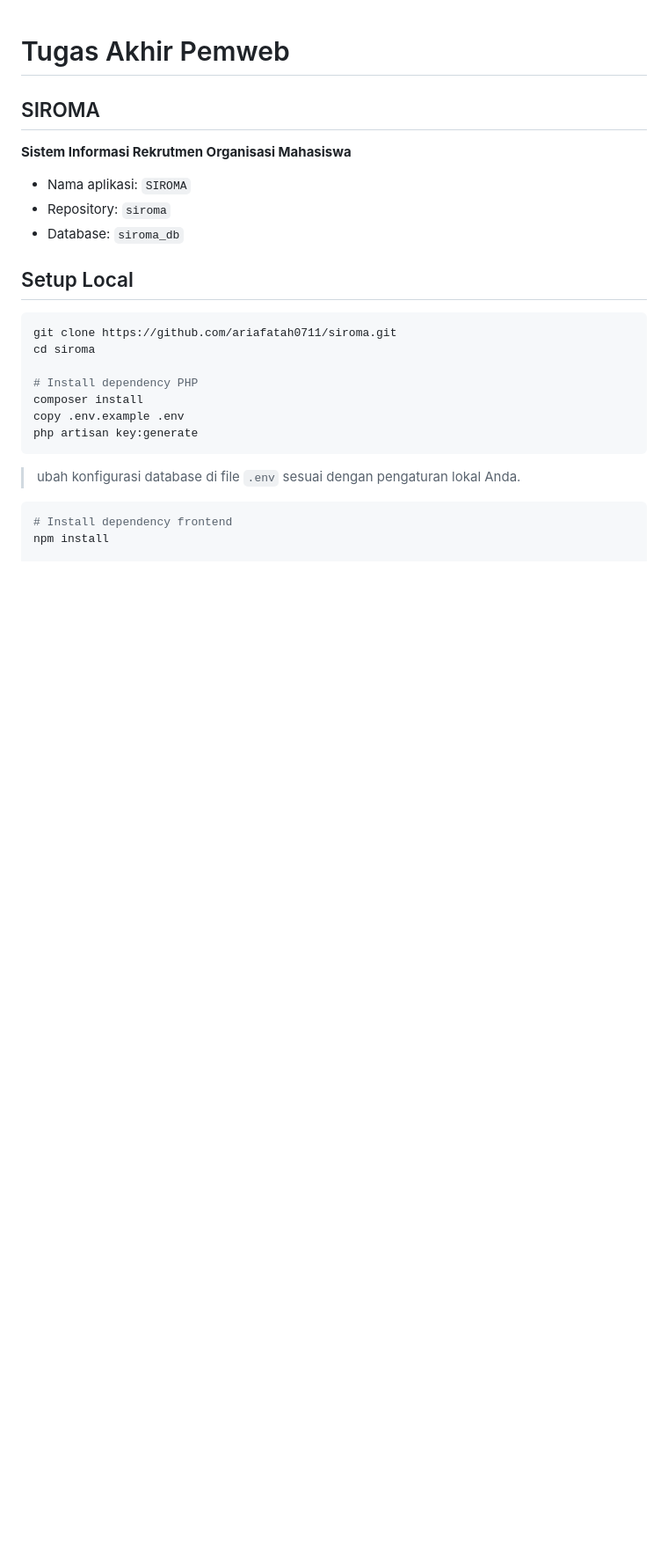
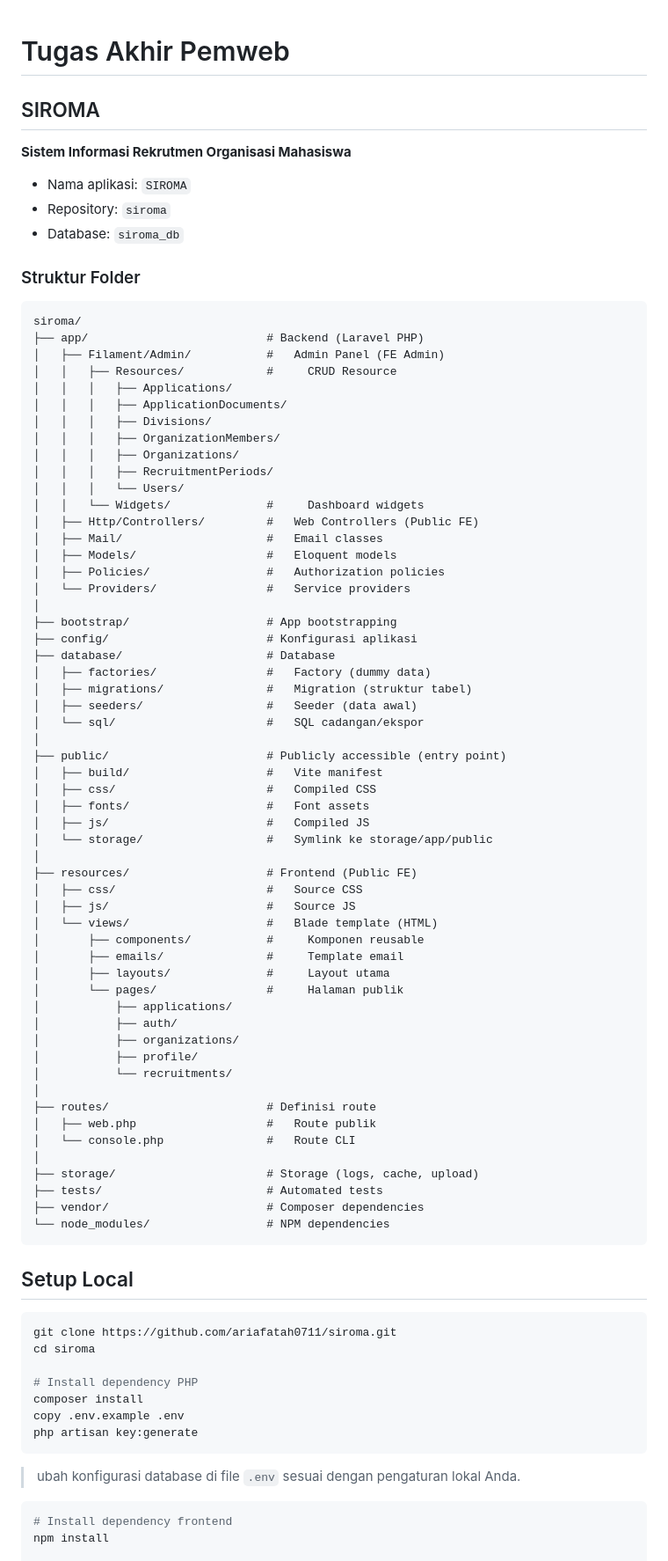
Before and after one commit to ariafatah0711/siroma, a Markdown page: README.md, the part around the change. Shown at 88% size. GitHub-like rendering; blank space fills up the shorter version.

Commit message:
add sturktur folder at README.md

````diff
--- a/README.md
+++ b/README.md
@@ -5,6 +5,66 @@
 * Nama aplikasi: `SIROMA`
 * Repository: `siroma`
 * Database: `siroma_db`
+
+### Struktur Folder
+
+```
+siroma/
+├── app/                          # Backend (Laravel PHP)
+│   ├── Filament/Admin/           #   Admin Panel (FE Admin)
+│   │   ├── Resources/            #     CRUD Resource
+│   │   │   ├── Applications/
+│   │   │   ├── ApplicationDocuments/
+│   │   │   ├── Divisions/
+│   │   │   ├── OrganizationMembers/
+│   │   │   ├── Organizations/
+│   │   │   ├── RecruitmentPeriods/
+│   │   │   └── Users/
+│   │   └── Widgets/              #     Dashboard widgets
+│   ├── Http/Controllers/         #   Web Controllers (Public FE)
+│   ├── Mail/                     #   Email classes
+│   ├── Models/                   #   Eloquent models
+│   ├── Policies/                 #   Authorization policies
+│   └── Providers/                #   Service providers
+│
+├── bootstrap/                    # App bootstrapping
+├── config/                       # Konfigurasi aplikasi
+├── database/                     # Database
+│   ├── factories/                #   Factory (dummy data)
+│   ├── migrations/               #   Migration (struktur tabel)
+│   ├── seeders/                  #   Seeder (data awal)
+│   └── sql/                      #   SQL cadangan/ekspor
+│
+├── public/                       # Publicly accessible (entry point)
+│   ├── build/                    #   Vite manifest
+│   ├── css/                      #   Compiled CSS
+│   ├── fonts/                    #   Font assets
+│   ├── js/                       #   Compiled JS
+│   └── storage/                  #   Symlink ke storage/app/public
+│
+├── resources/                    # Frontend (Public FE)
+│   ├── css/                      #   Source CSS
+│   ├── js/                       #   Source JS
+│   └── views/                    #   Blade template (HTML)
+│       ├── components/           #     Komponen reusable
+│       ├── emails/               #     Template email
+│       ├── layouts/              #     Layout utama
+│       └── pages/                #     Halaman publik
+│           ├── applications/
+│           ├── auth/
+│           ├── organizations/
+│           ├── profile/
+│           └── recruitments/
+│
+├── routes/                       # Definisi route
+│   ├── web.php                   #   Route publik
+│   └── console.php               #   Route CLI
+│
+├── storage/                      # Storage (logs, cache, upload)
+├── tests/                        # Automated tests
+├── vendor/                       # Composer dependencies
+└── node_modules/                 # NPM dependencies
+```
 
 ## Setup Local
 ```bash
````
